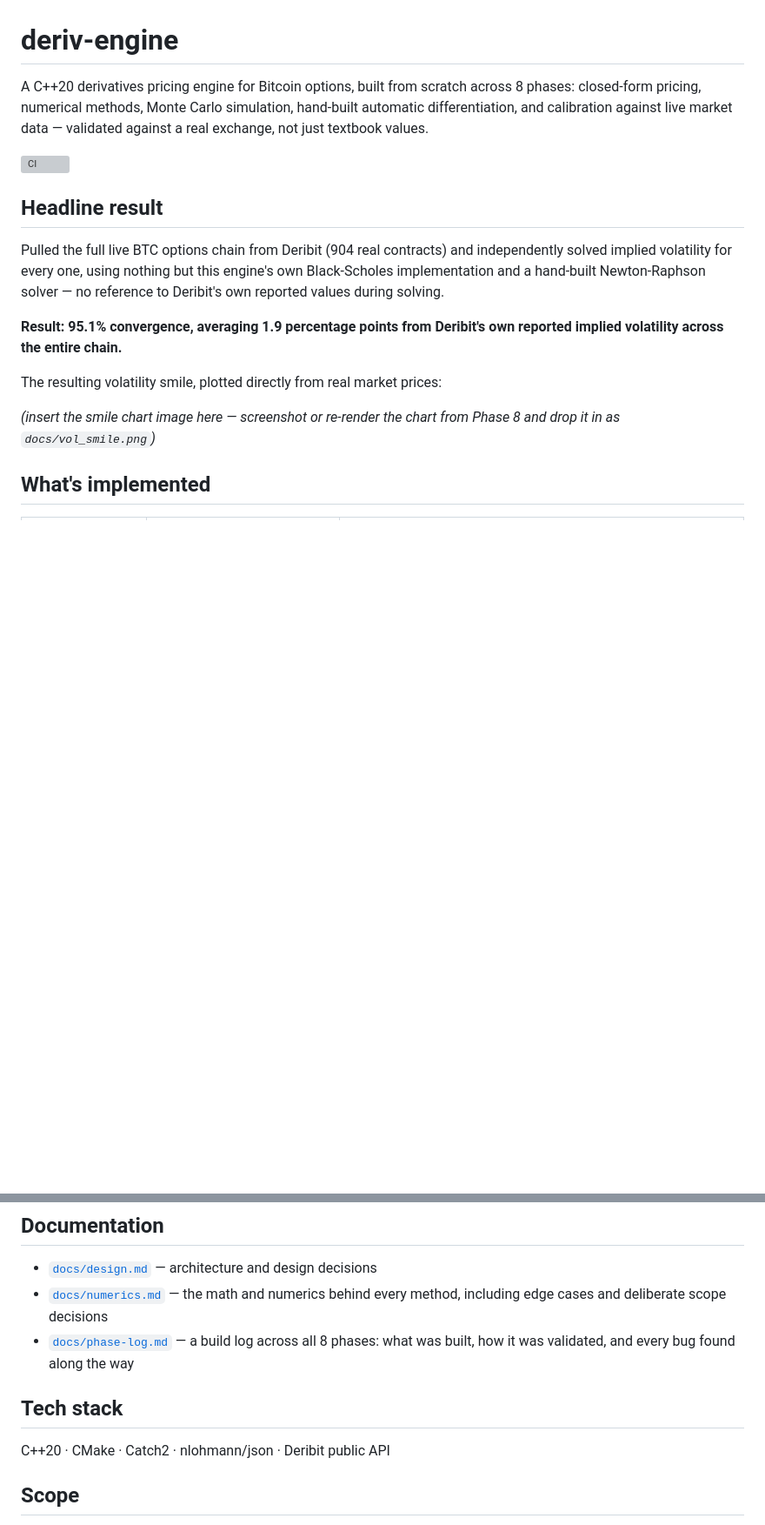
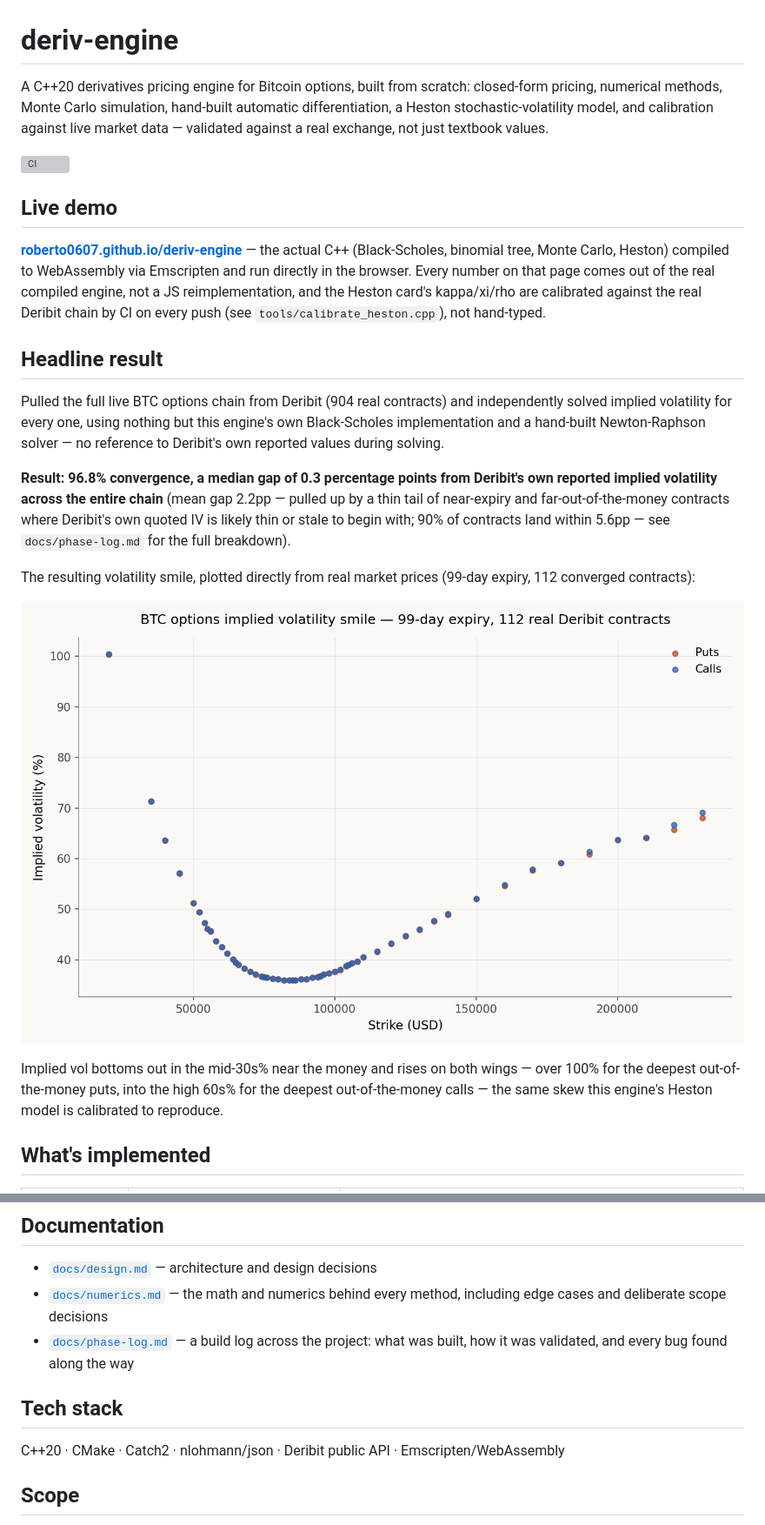
Before and after one commit to roberto0607/deriv-engine, a Markdown page: README.md, 2 parts joined by grey strips. Shown at 87% size. Rendered like a GitHub page; pictures changed too: docs/vol_smile.png (added); blank space fills up the shorter version; grey boxes are pictures that could not be loaded.

Commit message:
Update README: fill vol smile chart, add Heston, refresh stale stats
Replaces the unfilled smile-chart placeholder with a real PNG rendered
from the committed vol surface data (99-day expiry, 112 contracts).
Drops the hardcoded '8 phases' framing and adds the Heston
stochastic-vol model + calibration to the method table and engineering
notes. Refreshes headline convergence stats, which had gone stale
since Phase 8 (95.1%/1.9pp -> 96.8%/0.3pp median, pulled from the
CI-regenerated docs/stats.json). Adds a Live demo section linking the
GitHub Pages WASM build, which wasn't referenced anywhere before.

Co-Authored-By: Claude Sonnet 5 <noreply@anthropic.com>
Claude-Session: https://claude.ai/code/session_016N48gReRb27egkEnx12Bio

```diff
--- a/README.md
+++ b/README.md
@@ -1,12 +1,22 @@
 # deriv-engine
 
 A C++20 derivatives pricing engine for Bitcoin options, built from
-scratch across 8 phases: closed-form pricing, numerical methods,
-Monte Carlo simulation, hand-built automatic differentiation, and
-calibration against live market data — validated against a real
-exchange, not just textbook values.
+scratch: closed-form pricing, numerical methods, Monte Carlo
+simulation, hand-built automatic differentiation, a Heston
+stochastic-volatility model, and calibration against live market
+data — validated against a real exchange, not just textbook values.
 
 [![CI](https://github.com/roberto0607/deriv-engine/actions/workflows/ci.yml/badge.svg)](https://github.com/roberto0607/deriv-engine/actions)
+
+## Live demo
+
+**[roberto0607.github.io/deriv-engine](https://roberto0607.github.io/deriv-engine/)**
+— the actual C++ (Black-Scholes, binomial tree, Monte Carlo, Heston)
+compiled to WebAssembly via Emscripten and run directly in the
+browser. Every number on that page comes out of the real compiled
+engine, not a JS reimplementation, and the Heston card's kappa/xi/rho
+are calibrated against the real Deribit chain by CI on every push
+(see `tools/calibrate_heston.cpp`), not hand-typed.
 
 ## Headline result
 
@@ -16,14 +26,22 @@ using nothing but this engine's own Black-Scholes implementation and a
 hand-built Newton-Raphson solver — no reference to Deribit's own
 reported values during solving.
 
-**Result: 95.1% convergence, averaging 1.9 percentage points from
-Deribit's own reported implied volatility across the entire chain.**
+**Result: 96.8% convergence, a median gap of 0.3 percentage points
+from Deribit's own reported implied volatility across the entire
+chain** (mean gap 2.2pp — pulled up by a thin tail of near-expiry and
+far-out-of-the-money contracts where Deribit's own quoted IV is likely
+thin or stale to begin with; 90% of contracts land within 5.6pp — see
+`docs/phase-log.md` for the full breakdown).
 
 The resulting volatility smile, plotted directly from real market
-prices:
+prices (99-day expiry, 112 converged contracts):
 
-*(insert the smile chart image here — screenshot or re-render the
-chart from Phase 8 and drop it in as `docs/vol_smile.png`)*
+![BTC options implied volatility smile, 99-day expiry](docs/vol_smile.png)
+
+Implied vol bottoms out in the mid-30s% near the money and rises on
+both wings — over 100% for the deepest out-of-the-money puts, into the
+high 60s% for the deepest out-of-the-money calls — the same skew this
+engine's Heston model is calibrated to reproduce.
 
 ## What's implemented
 
@@ -80,11 +108,11 @@ the badge above.
 
 - [`docs/design.md`](docs/design.md) — architecture and design decisions
 - [`docs/numerics.md`](docs/numerics.md) — the math and numerics behind every method, including edge cases and deliberate scope decisions
-- [`docs/phase-log.md`](docs/phase-log.md) — a build log across all 8 phases: what was built, how it was validated, and every bug found along the way
+- [`docs/phase-log.md`](docs/phase-log.md) — a build log across the project: what was built, how it was validated, and every bug found along the way
 
 ## Tech stack
 
-C++20 · CMake · Catch2 · nlohmann/json · Deribit public API
+C++20 · CMake · Catch2 · nlohmann/json · Deribit public API · Emscripten/WebAssembly
 
 ## Scope
 
```
Also changed, not shown: other parts of README.md (+15 -5 lines).
